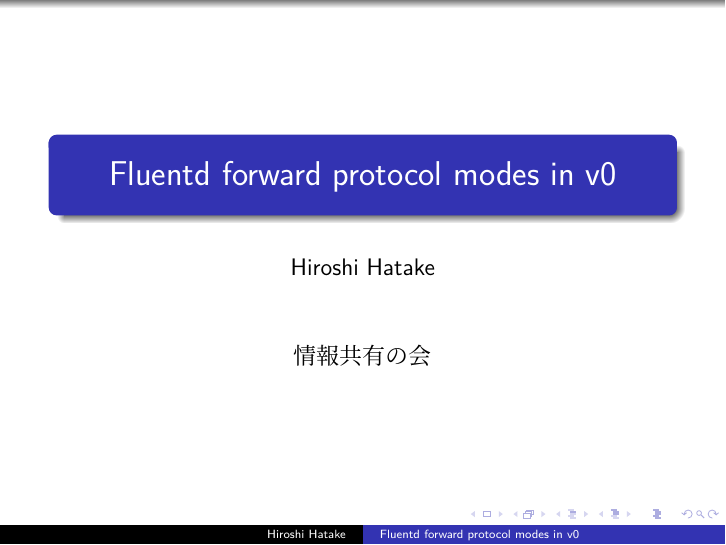
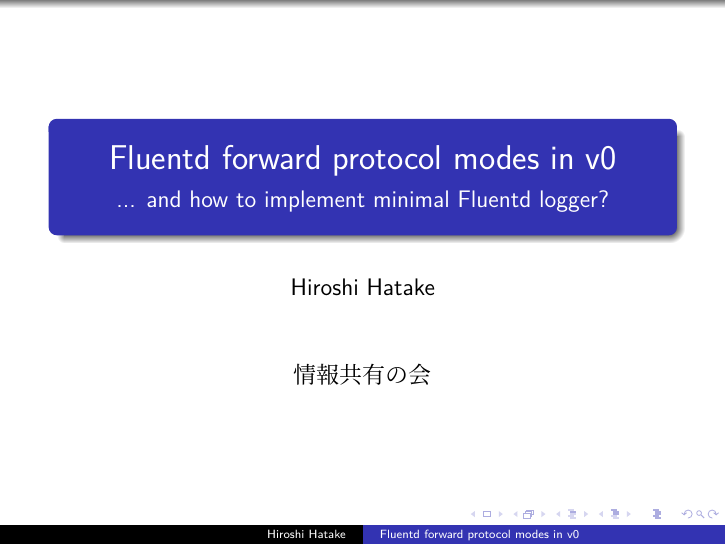
Before and after one commit to cosmo0920/fruently, LaTeX slides (slide/20160408-slide.tex): page 1 of 22. Compiled offline with LuaLaTeX.

Commit message:
slide: Add subtitle

```diff
--- a/slide/20160408-slide.tex
+++ b/slide/20160408-slide.tex
@@ -13,6 +13,7 @@
 \definecolor{battleshipgrey}{rgb}{0.52, 0.52, 0.51}
 
 \title{Fluentd forward protocol modes in v0}
+\subtitle{... and how to implement minimal Fluentd logger?}
 \author{Hiroshi Hatake}
 \date[2016/04/08]{情報共有の会}
 
```
